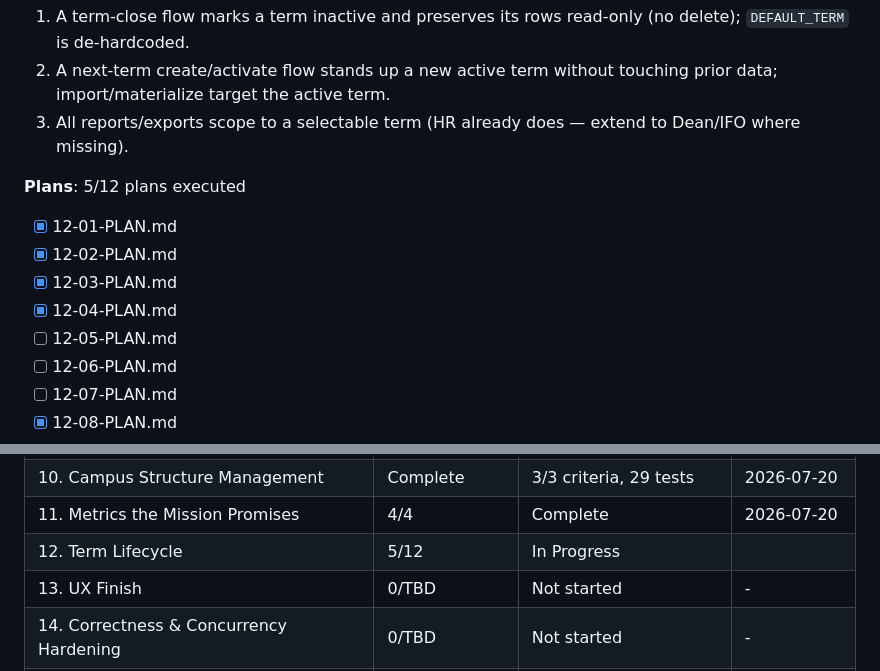
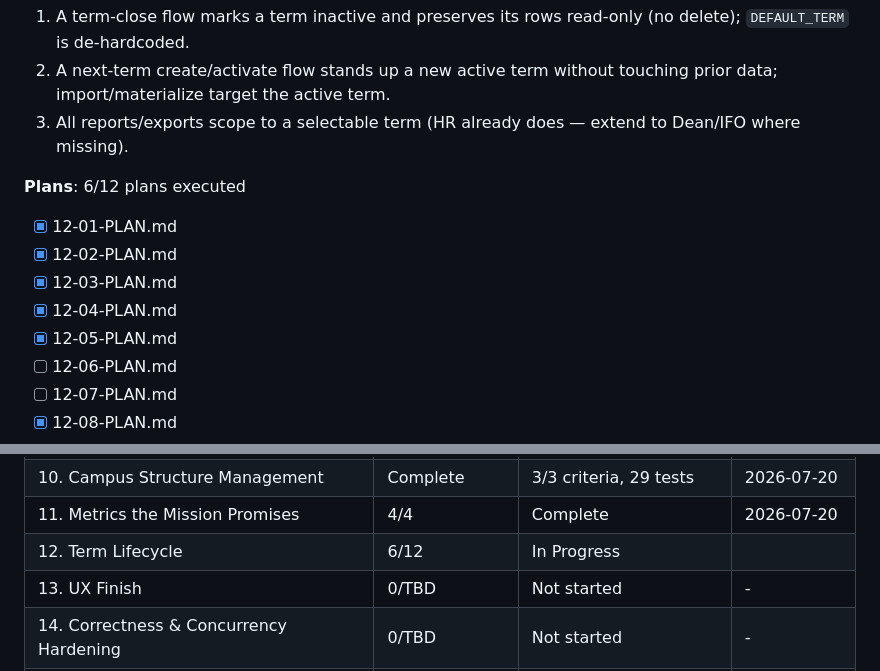
Before and after one commit to Shion-main/fluxtrack-main, a Markdown page: .planning/ROADMAP.md, 2 parts joined by grey strips. Rendered like a GitHub page.

```diff
--- a/.planning/ROADMAP.md
+++ b/.planning/ROADMAP.md
@@ -439,13 +439,13 @@ Plans:
   2. A next-term create/activate flow stands up a new active term without touching prior data; import/materialize target the active term.
   3. All reports/exports scope to a selectable term (HR already does — extend to Dean/IFO where missing).
 
-**Plans**: 5/12 plans executed
+**Plans**: 6/12 plans executed
 
 - [x] 12-01-PLAN.md
 - [x] 12-02-PLAN.md
 - [x] 12-03-PLAN.md
 - [x] 12-04-PLAN.md
-- [ ] 12-05-PLAN.md
+- [x] 12-05-PLAN.md
 - [ ] 12-06-PLAN.md
 - [ ] 12-07-PLAN.md
 - [x] 12-08-PLAN.md
@@ -534,7 +534,7 @@ pulled forward but 9 still precedes any real use.
 | 9. Attendance Trust Under Real Operations (CRITICAL) | Complete | 5/5 criteria, 30 tests | 2026-07-20 |
 | 10. Campus Structure Management | Complete | 3/3 criteria, 29 tests | 2026-07-20 |
 | 11. Metrics the Mission Promises | 4/4 | Complete    | 2026-07-20 |
-| 12. Term Lifecycle | 5/12 | In Progress|  |
+| 12. Term Lifecycle | 6/12 | In Progress|  |
 | 13. UX Finish | 0/TBD | Not started | - |
 | 14. Correctness & Concurrency Hardening | 0/TBD | Not started | - |
 | 15. Deploy Hardening & Cutover (was Phase 8, expanded) | 0/TBD | Not started | - |
```
Also changed, not shown: .planning/STATE.md (+11 -8 lines), 1 other file.
